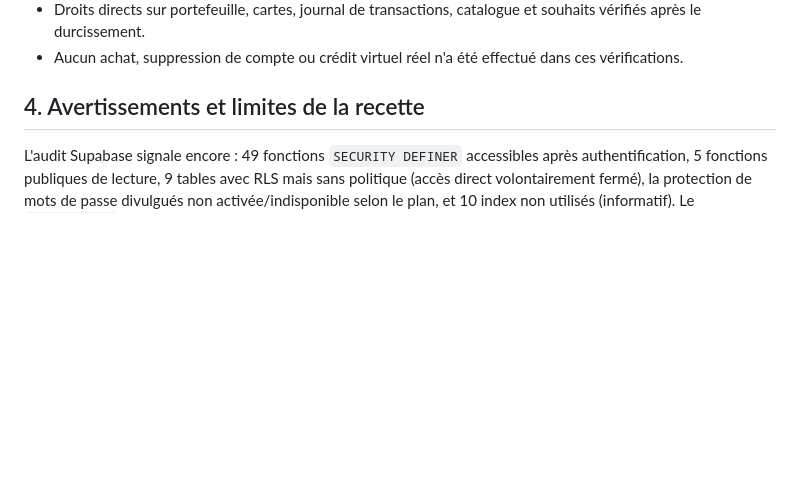
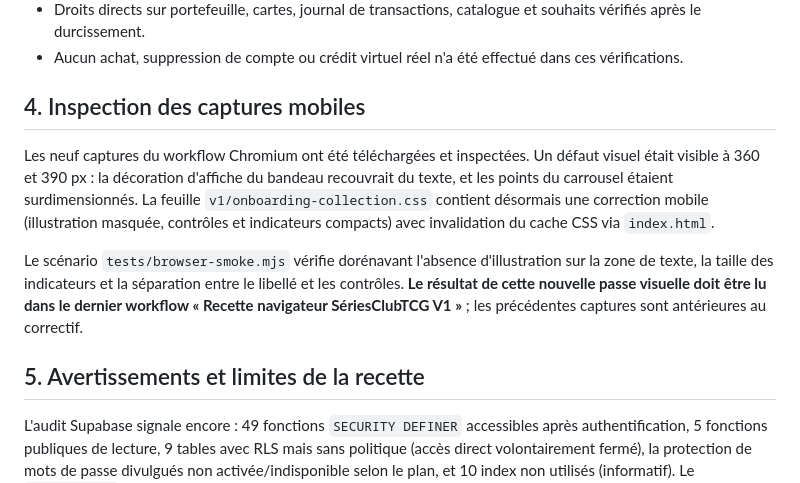
Before and after one commit to chrysangaime/serieclub-tcg, a Markdown page: RECETTE_V1_2026-10-23.md, the part around the change. GitHub-like rendering; blank space fills up the shorter version.

Commit message:
QA report: record inspected Chromium screenshots, mobile hero defect and visual regression guard

```diff
--- a/RECETTE_V1_2026-10-23.md
+++ b/RECETTE_V1_2026-10-23.md
@@ -31,7 +31,13 @@ Validation automatique des scénarios de vente/achat/échange, classement, raret
 - Droits directs sur portefeuille, cartes, journal de transactions, catalogue et souhaits vérifiés après le durcissement.
 - Aucun achat, suppression de compte ou crédit virtuel réel n'a été effectué dans ces vérifications.
 
-## 4. Avertissements et limites de la recette
+## 4. Inspection des captures mobiles
+
+Les neuf captures du workflow Chromium ont été téléchargées et inspectées. Un défaut visuel était visible à 360 et 390 px : la décoration d'affiche du bandeau recouvrait du texte, et les points du carrousel étaient surdimensionnés. La feuille `v1/onboarding-collection.css` contient désormais une correction mobile (illustration masquée, contrôles et indicateurs compacts) avec invalidation du cache CSS via `index.html`.
+
+Le scénario `tests/browser-smoke.mjs` vérifie dorénavant l'absence d'illustration sur la zone de texte, la taille des indicateurs et la séparation entre le libellé et les contrôles. **Le résultat de cette nouvelle passe visuelle doit être lu dans le dernier workflow « Recette navigateur SériesClubTCG V1 »** ; les précédentes captures sont antérieures au correctif.
+
+## 5. Avertissements et limites de la recette
 
 L'audit Supabase signale encore : 49 fonctions `SECURITY DEFINER` accessibles après authentification, 5 fonctions publiques de lecture, 9 tables avec RLS mais sans politique (accès direct volontairement fermé), la protection de mots de passe divulgués non activée/indisponible selon le plan, et 10 index non utilisés (informatif). Le `search_path` est fixé sur les fonctions inspectées. **Une revue manuelle de l'autorisation interne des RPC sensibles reste nécessaire avant ouverture commerciale.**
 
```
